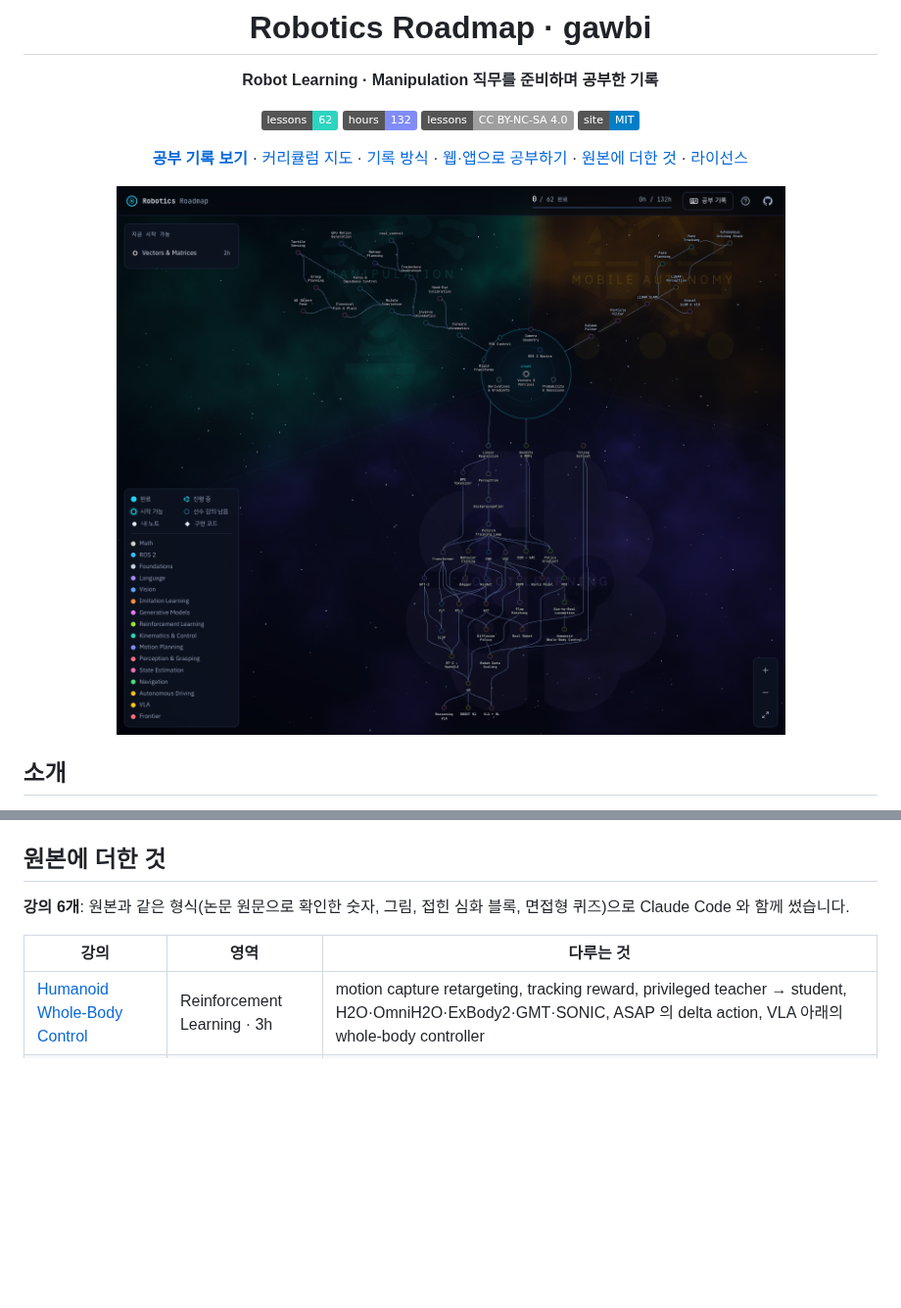
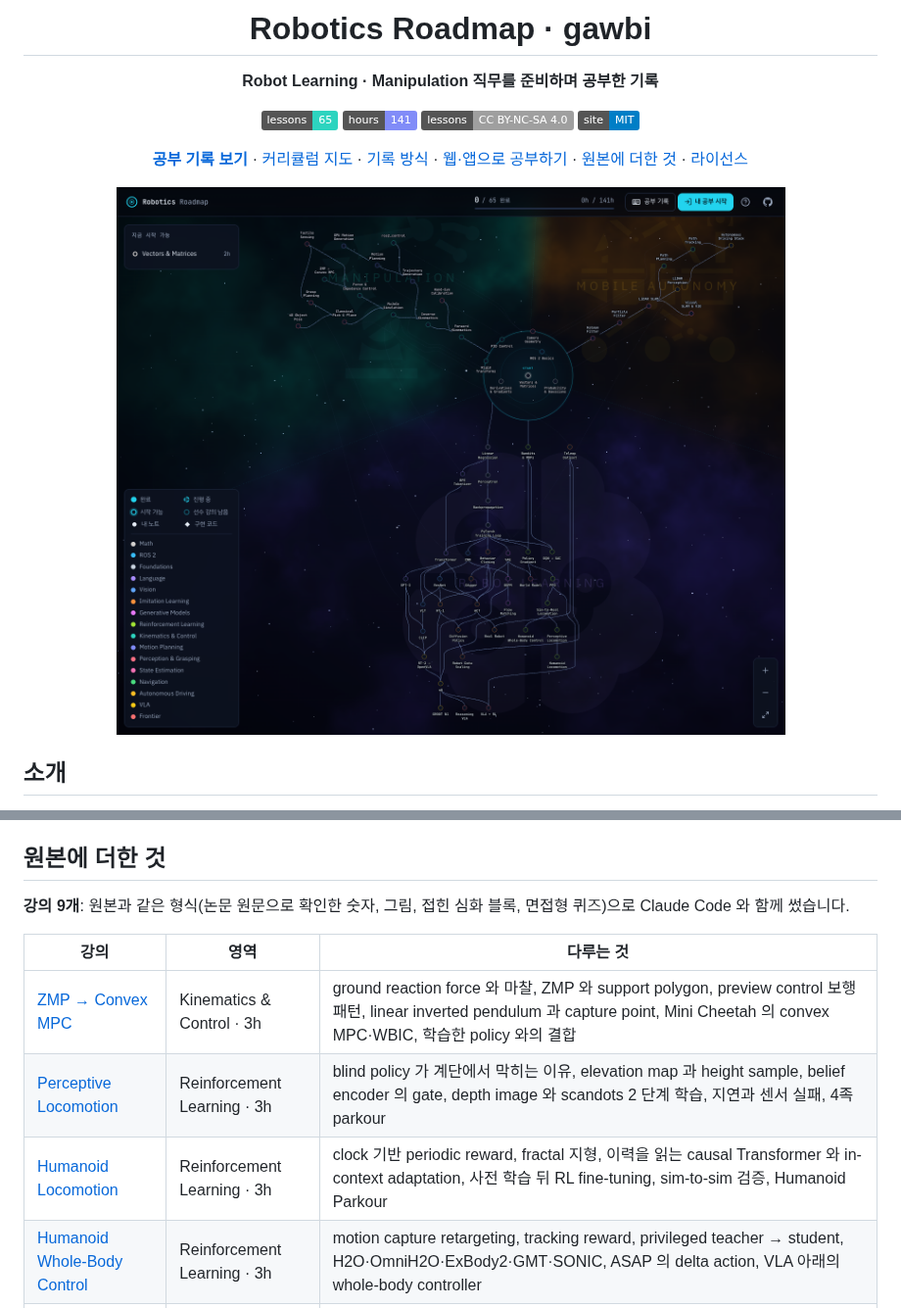
Before and after one commit to gawbi/robotics-roadmap, a Markdown page: README.md, 2 parts joined by grey strips. Shown at 98% size. GitHub-like rendering; pictures changed too: docs/map.png; badges without logos; blank space fills up the shorter version.

Commit message:
List the locomotion lessons in the README and redraw the map images
Co-Authored-By: Claude Opus 5.5 <noreply@anthropic.com>

```diff
--- a/README.md
+++ b/README.md
@@ -4,8 +4,8 @@
 
 **Robot Learning · Manipulation 직무를 준비하며 공부한 기록**
 
-[![Lessons](https://img.shields.io/badge/lessons-62-2dd4bf)](#커리큘럼)
-[![Hours](https://img.shields.io/badge/hours-132-818cf8)](#커리큘럼)
+[![Lessons](https://img.shields.io/badge/lessons-65-2dd4bf)](#커리큘럼)
+[![Hours](https://img.shields.io/badge/hours-141-818cf8)](#커리큘럼)
 [![Lessons license](https://img.shields.io/badge/lessons-CC%20BY--NC--SA%204.0-lightgrey)](lessons/LICENSE.md)
 [![Site license](https://img.shields.io/badge/site-MIT-blue)](LICENSE)
 
@@ -49,10 +49,13 @@
 
 ## 원본에 더한 것
 
-**강의 6개**: 원본과 같은 형식(논문 원문으로 확인한 숫자, 그림, 접힌 심화 블록, 면접형 퀴즈)으로 Claude Code 와 함께 썼습니다.
+**강의 9개**: 원본과 같은 형식(논문 원문으로 확인한 숫자, 그림, 접힌 심화 블록, 면접형 퀴즈)으로 Claude Code 와 함께 썼습니다.
 
 | 강의 | 영역 | 다루는 것 |
 | --- | --- | --- |
+| [ZMP → Convex MPC](lessons/legged-balance/README.md) | Kinematics & Control · 3h | ground reaction force 와 마찰, ZMP 와 support polygon, preview control 보행 패턴, linear inverted pendulum 과 capture point, Mini Cheetah 의 convex MPC·WBIC, 학습한 policy 와의 결합 |
+| [Perceptive Locomotion](lessons/perceptive-locomotion/README.md) | Reinforcement Learning · 3h | blind policy 가 계단에서 막히는 이유, elevation map 과 height sample, belief encoder 의 gate, depth image 와 scandots 2 단계 학습, 지연과 센서 실패, 4족 parkour |
+| [Humanoid Locomotion](lessons/humanoid-locomotion/README.md) | Reinforcement Learning · 3h | clock 기반 periodic reward, fractal 지형, 이력을 읽는 causal Transformer 와 in-context adaptation, 사전 학습 뒤 RL fine-tuning, sim-to-sim 검증, Humanoid Parkour |
 | [Humanoid Whole-Body Control](lessons/humanoid-wbc/README.md) | Reinforcement Learning · 3h | motion capture retargeting, tracking reward, privileged teacher → student, H2O·OmniH2O·ExBody2·GMT·SONIC, ASAP 의 delta action, VLA 아래의 whole-body controller |
 | [Robot Data Scaling](lessons/data-scaling/README.md) | Imitation Learning · 2h | Open X-Embodiment·DROID, 로봇 없이 모으는 UMI, 환경·물체 다양성의 data scaling law, MimicGen·DemoGen 합성 시연, CUPID curation, π0.5 의 data mixture |
 | [Reasoning VLA](lessons/vla-reasoning/README.md) | Frontier · 2h | π0.5 의 high-level 추론, Hi Robot, embodied chain-of-thought, 추론 token 의 비용과 제어 주기, knowledge insulation, Gemini Robotics-ER·1.5 |
```
Also changed, not shown: 2 other files.
